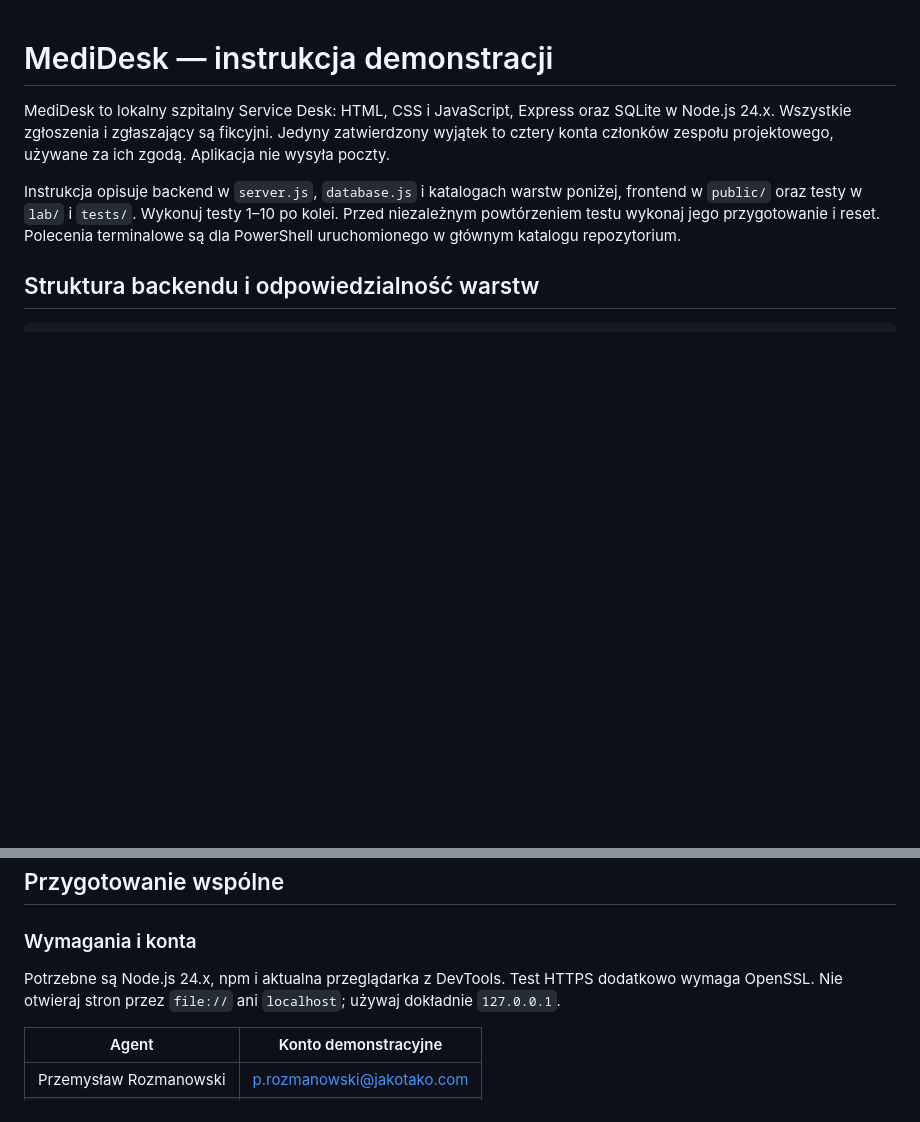
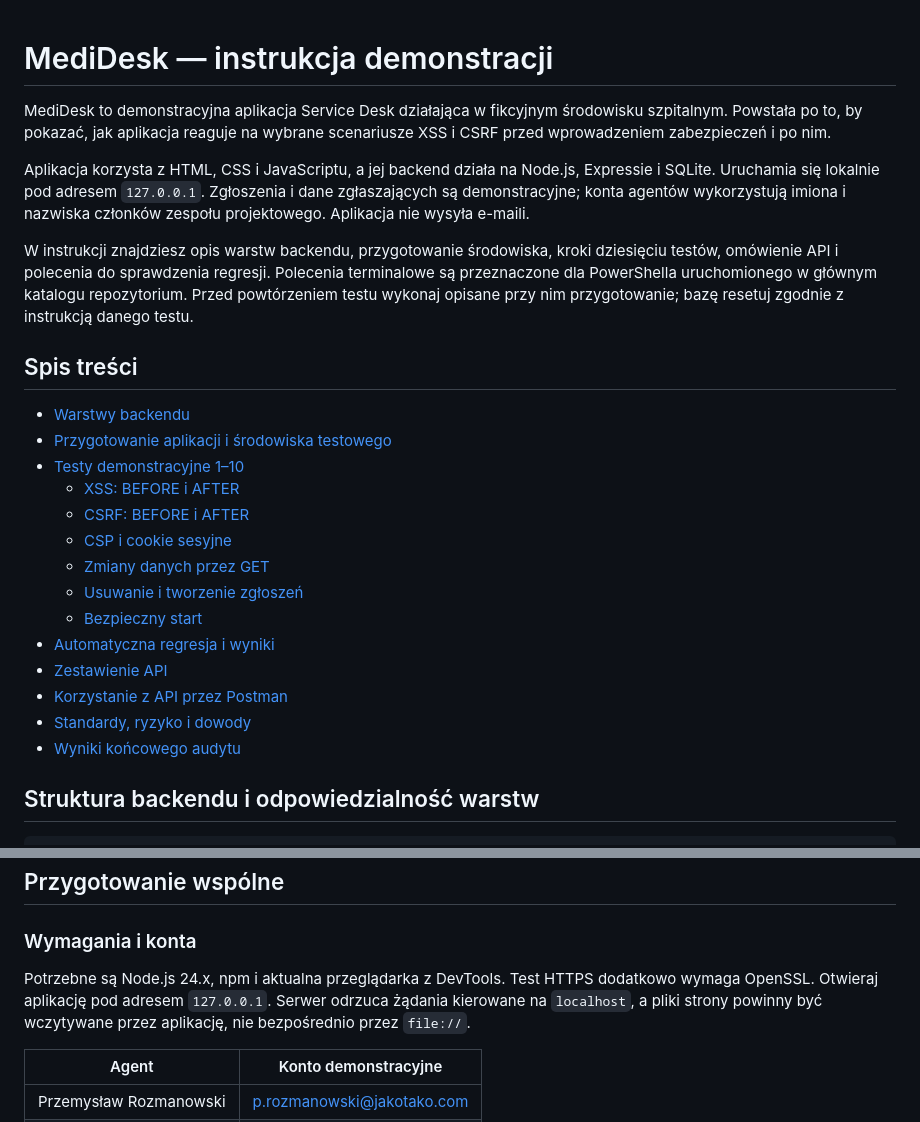
Before and after one commit to Maszerus/Hospital-Service-Desk-V2, a Markdown page: README.md, 2 parts joined by grey strips. GitHub-like rendering; blank space fills up the shorter version.

Commit message:
poprawka readme

```diff
--- a/README.md
+++ b/README.md
@@ -1,15 +1,37 @@
 # MediDesk — instrukcja demonstracji
 
-MediDesk to lokalny szpitalny Service Desk: HTML, CSS i JavaScript,
-Express oraz SQLite w Node.js 24.x. Wszystkie zgłoszenia i zgłaszający
-są fikcyjni. Jedyny zatwierdzony wyjątek to cztery konta członków zespołu
-projektowego, używane za ich zgodą. Aplikacja nie wysyła poczty.
+MediDesk to demonstracyjna aplikacja Service Desk działająca w fikcyjnym
+środowisku szpitalnym. Powstała po to, by pokazać, jak aplikacja reaguje na
+wybrane scenariusze XSS i CSRF przed wprowadzeniem zabezpieczeń i po nim.
 
-Instrukcja opisuje backend w `server.js`, `database.js` i katalogach
-warstw poniżej, frontend w `public/` oraz testy w `lab/` i `tests/`.
-Wykonuj testy 1–10 po kolei. Przed niezależnym powtórzeniem testu wykonaj
-jego przygotowanie i reset. Polecenia terminalowe są dla PowerShell
-uruchomionego w głównym katalogu repozytorium.
+Aplikacja korzysta z HTML, CSS i JavaScriptu, a jej backend działa na
+Node.js, Expressie i SQLite. Uruchamia się lokalnie pod adresem
+`127.0.0.1`. Zgłoszenia i dane zgłaszających są demonstracyjne; konta
+agentów wykorzystują imiona i nazwiska członków zespołu projektowego.
+Aplikacja nie wysyła e-maili.
+
+W instrukcji znajdziesz opis warstw backendu, przygotowanie środowiska,
+kroki dziesięciu testów, omówienie API i polecenia do sprawdzenia regresji.
+Polecenia terminalowe są przeznaczone dla PowerShella uruchomionego
+w głównym katalogu repozytorium. Przed powtórzeniem testu wykonaj opisane
+przy nim przygotowanie; bazę resetuj zgodnie z instrukcją danego testu.
+
+## Spis treści
+
+- [Warstwy backendu](#struktura-backendu-i-odpowiedzialność-warstw)
+- [Przygotowanie aplikacji i środowiska testowego](#przygotowanie-wspólne)
+- [Testy demonstracyjne 1–10](#1-xss-before-wykonanie-nieszkodliwego-komunikatu)
+  - [XSS: BEFORE i AFTER](#1-xss-before-wykonanie-nieszkodliwego-komunikatu)
+  - [CSRF: BEFORE i AFTER](#3-csrf-before-zmiana-statusu-bez-tokenu)
+  - [CSP i cookie sesyjne](#6-csp-i-flagi-sesyjnego-cookie-w-tym-httpssecure)
+  - [Zmiany danych przez GET](#7-brak-zmian-danych-przez-get)
+  - [Usuwanie i tworzenie zgłoszeń](#8-usuwanie-zamkniętych-zgłoszeń-i-odmowy)
+  - [Bezpieczny start](#10-zwykły-bezpieczny-start-i-odmowa-innego-adresu)
+- [Automatyczna regresja i wyniki](#automatyczna-regresja-i-wyniki)
+- [Zestawienie API](#zestawienie-api-i-zasad)
+- [Korzystanie z API przez Postman](#postman--logowanie-i-korzystanie-z-api)
+- [Standardy, ryzyko i dowody](#karta-p7-standardy-i-ryzyko)
+- [Wyniki końcowego audytu](#końcowy-audyt--wyniki-z-8-października-2026)
 
 ## Struktura backendu i odpowiedzialność warstw
 
@@ -82,8 +104,10 @@ polecenia startu i resetowania oraz zakres demonstracji nie zmieniły się.
 ### Wymagania i konta
 
 Potrzebne są Node.js 24.x, npm i aktualna przeglądarka z DevTools.
-Test HTTPS dodatkowo wymaga OpenSSL. Nie otwieraj stron przez
-`file://` ani `localhost`; używaj dokładnie `127.0.0.1`.
+Test HTTPS dodatkowo wymaga OpenSSL. Otwieraj aplikację pod adresem
+`127.0.0.1`. Serwer odrzuca żądania kierowane na `localhost`, a pliki
+strony powinny być wczytywane przez aplikację, nie bezpośrednio przez
+`file://`.
 
 | Agent                  | Konto demonstracyjne       |
 | ---------------------- | -------------------------- |
```
